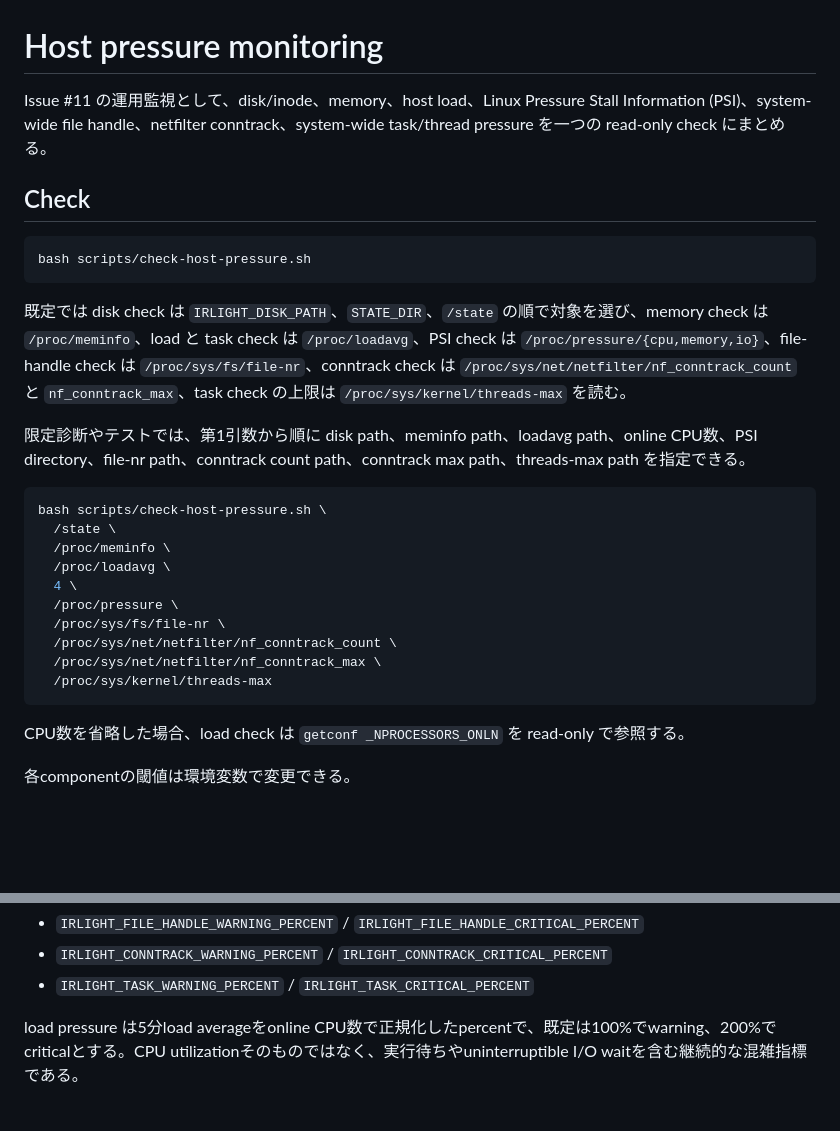
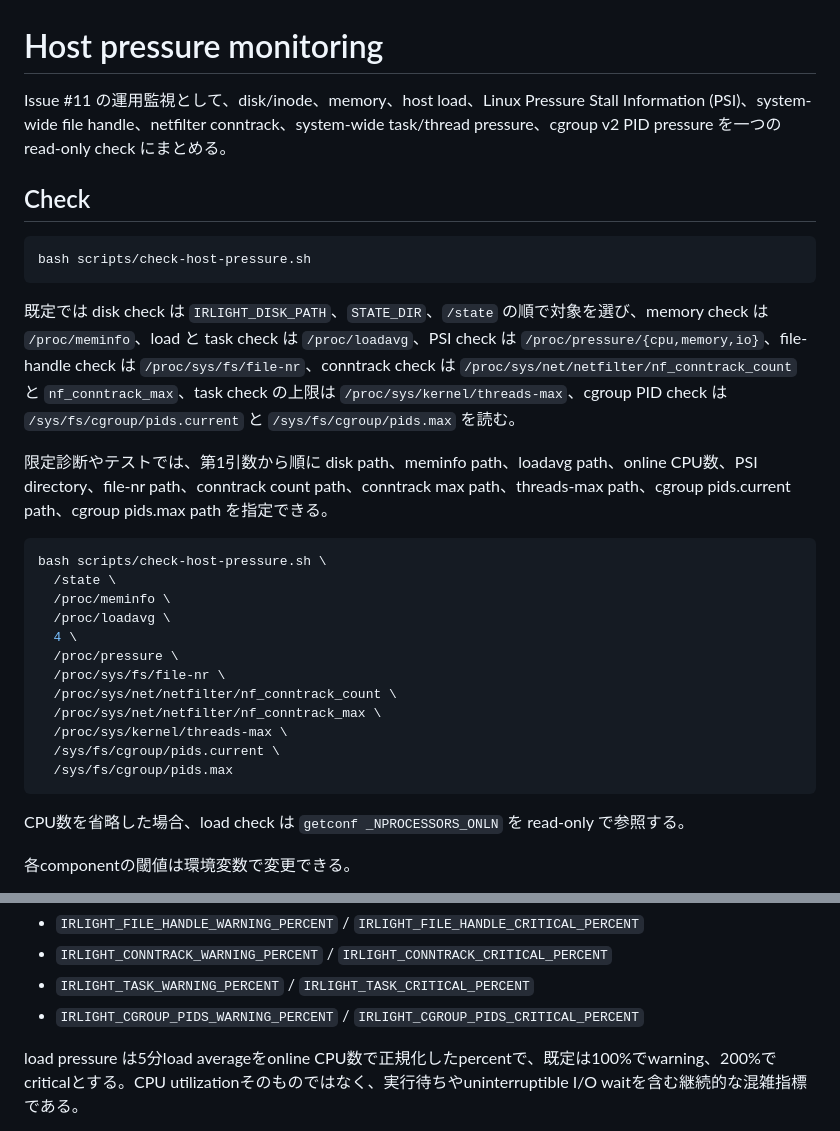
Before and after one commit to azumag/IRLight, a Markdown page: docs/operations/host-pressure-monitoring.md, 2 parts joined by grey strips. GitHub-like rendering; blank space fills up the shorter version.

````diff
--- a/docs/operations/host-pressure-monitoring.md
+++ b/docs/operations/host-pressure-monitoring.md
@@ -1,6 +1,6 @@
 # Host pressure monitoring
 
-Issue #11 の運用監視として、disk/inode、memory、host load、Linux Pressure Stall Information (PSI)、system-wide file handle、netfilter conntrack、system-wide task/thread pressure を一つの read-only check にまとめる。
+Issue #11 の運用監視として、disk/inode、memory、host load、Linux Pressure Stall Information (PSI)、system-wide file handle、netfilter conntrack、system-wide task/thread pressure、cgroup v2 PID pressure を一つの read-only check にまとめる。
 
 ## Check
 
@@ -8,9 +8,9 @@ Issue #11 の運用監視として、disk/inode、memory、host load、Linux Pre
 bash scripts/check-host-pressure.sh
 ```
 
-既定では disk check は `IRLIGHT_DISK_PATH`、`STATE_DIR`、`/state` の順で対象を選び、memory check は `/proc/meminfo`、load と task check は `/proc/loadavg`、PSI check は `/proc/pressure/{cpu,memory,io}`、file-handle check は `/proc/sys/fs/file-nr`、conntrack check は `/proc/sys/net/netfilter/nf_conntrack_count` と `nf_conntrack_max`、task check の上限は `/proc/sys/kernel/threads-max` を読む。
+既定では disk check は `IRLIGHT_DISK_PATH`、`STATE_DIR`、`/state` の順で対象を選び、memory check は `/proc/meminfo`、load と task check は `/proc/loadavg`、PSI check は `/proc/pressure/{cpu,memory,io}`、file-handle check は `/proc/sys/fs/file-nr`、conntrack check は `/proc/sys/net/netfilter/nf_conntrack_count` と `nf_conntrack_max`、task check の上限は `/proc/sys/kernel/threads-max`、cgroup PID check は `/sys/fs/cgroup/pids.current` と `/sys/fs/cgroup/pids.max` を読む。
 
-限定診断やテストでは、第1引数から順に disk path、meminfo path、loadavg path、online CPU数、PSI directory、file-nr path、conntrack count path、conntrack max path、threads-max path を指定できる。
+限定診断やテストでは、第1引数から順に disk path、meminfo path、loadavg path、online CPU数、PSI directory、file-nr path、conntrack count path、conntrack max path、threads-max path、cgroup pids.current path、cgroup pids.max path を指定できる。
 
 ```bash
 bash scripts/check-host-pressure.sh \
@@ -22,7 +22,9 @@ bash scripts/check-host-pressure.sh \
   /proc/sys/fs/file-nr \
   /proc/sys/net/netfilter/nf_conntrack_count \
   /proc/sys/net/netfilter/nf_conntrack_max \
-  /proc/sys/kernel/threads-max
+  /proc/sys/kernel/threads-max \
+  /sys/fs/cgroup/pids.current \
+  /sys/fs/cgroup/pids.max
 ```
 
 CPU数を省略した場合、load check は `getconf _NPROCESSORS_ONLN` を read-only で参照する。
@@ -38,6 +40,7 @@ CPU数を省略した場合、load check は `getconf _NPROCESSORS_ONLN` を rea
 - `IRLIGHT_FILE_HANDLE_WARNING_PERCENT` / `IRLIGHT_FILE_HANDLE_CRITICAL_PERCENT`
 - `IRLIGHT_CONNTRACK_WARNING_PERCENT` / `IRLIGHT_CONNTRACK_CRITICAL_PERCENT`
 - `IRLIGHT_TASK_WARNING_PERCENT` / `IRLIGHT_TASK_CRITICAL_PERCENT`
+- `IRLIGHT_CGROUP_PIDS_WARNING_PERCENT` / `IRLIGHT_CGROUP_PIDS_CRITICAL_PERCENT`
 
 load pressure は5分load averageをonline CPU数で正規化したpercentで、既定は100%でwarning、200%でcriticalとする。CPU utilizationそのものではなく、実行待ちやuninterruptible I/O waitを含む継続的な混雑指標である。
 
````
Also changed, not shown: other parts of docs/operations/host-pressure-monitoring.md (+13 -6 lines).
